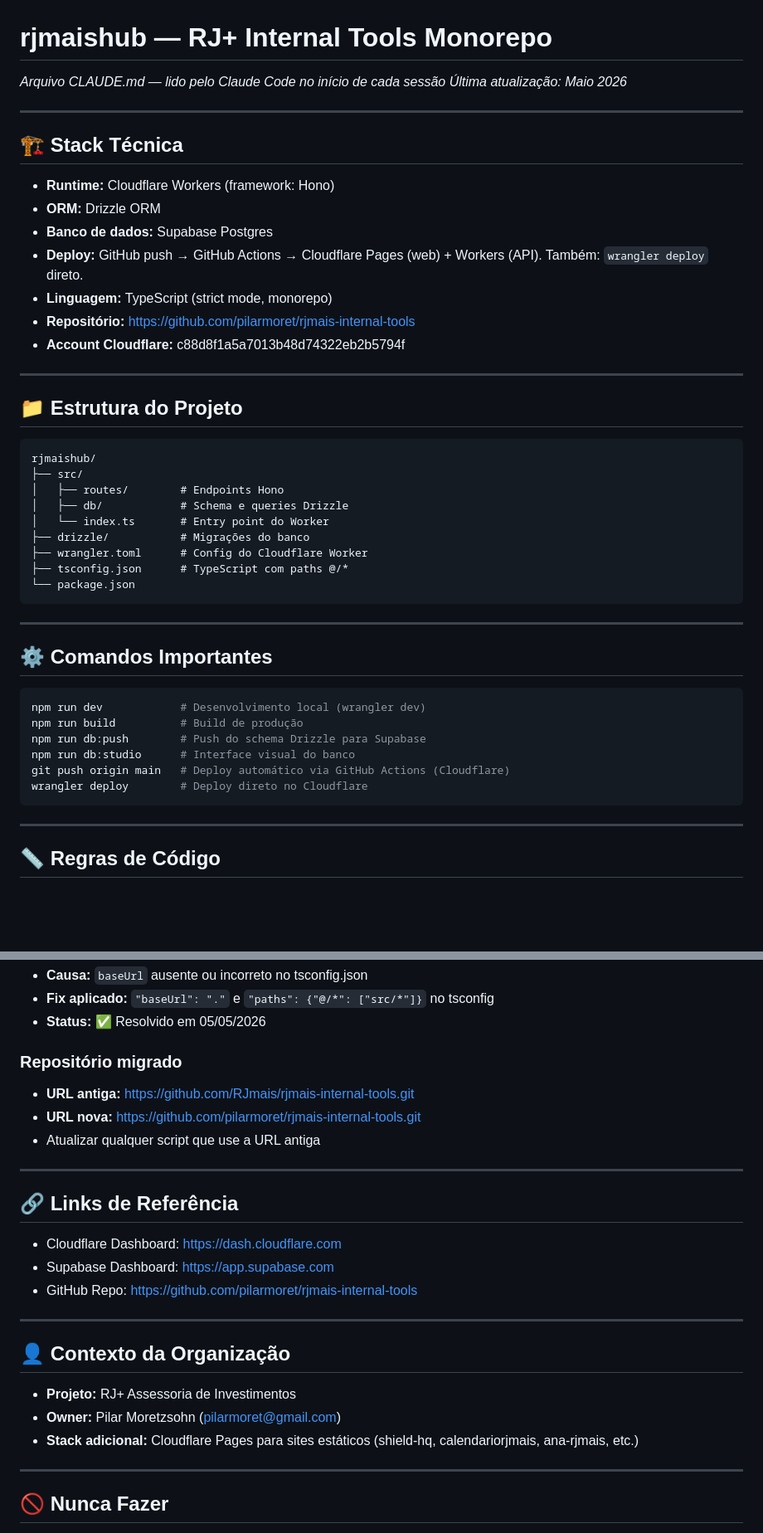
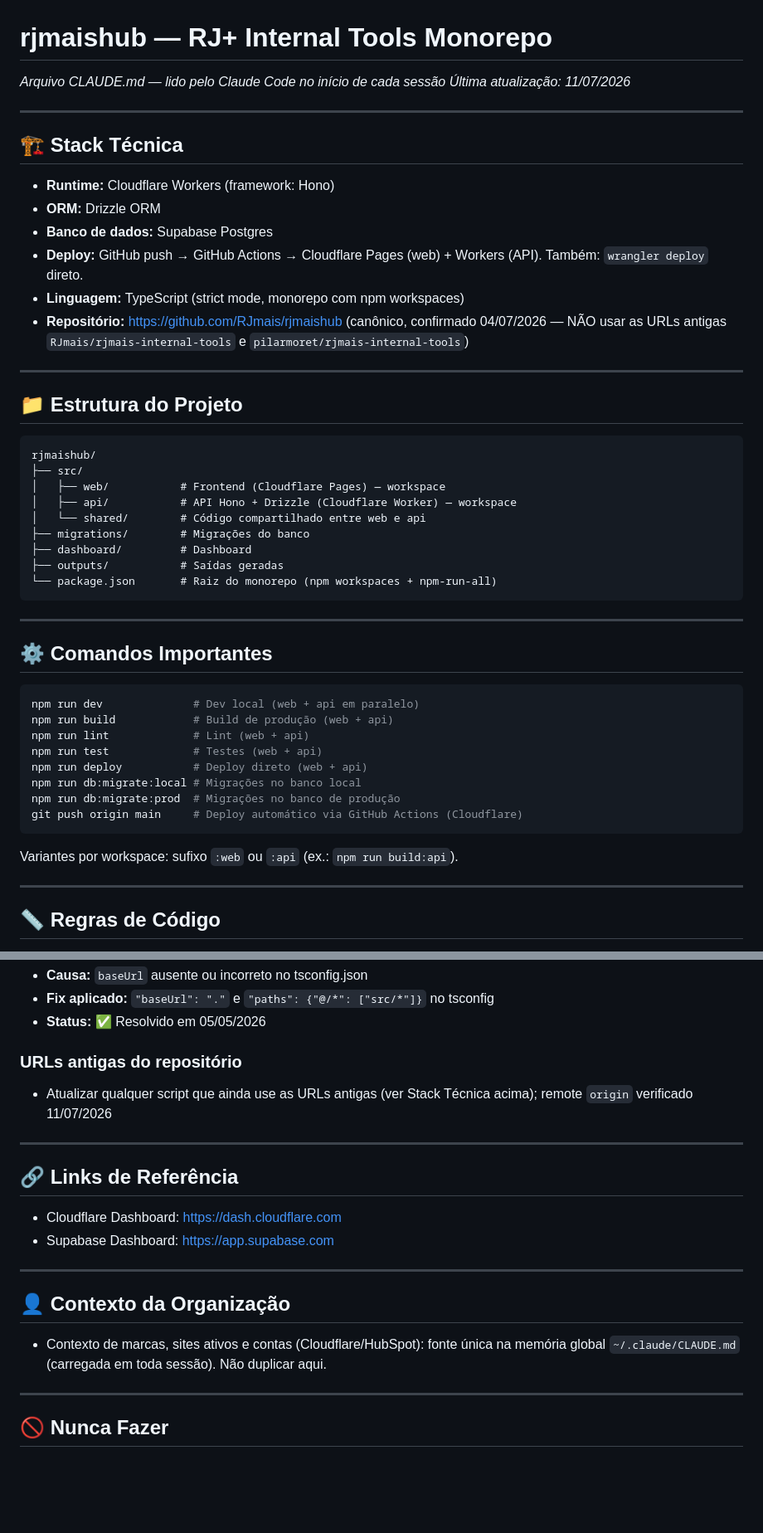
Before and after one commit to RJmais/rjmaishub, a Markdown page: CLAUDE.md, 2 parts joined by grey strips. Shown at 83% size. Rendered like a GitHub page; blank space fills up the shorter version.

Commit message:
docs: update CLAUDE.md — correct repo URL, real monorepo structure and scripts, single-source policy
- Fix repository URL: canonical is RJmais/rjmaishub (old pilarmoret/rjmais-internal-tools was wrong)
- Document actual npm-workspaces layout (src/web, src/api, src/shared) and real scripts
- Deduplicate against global memory: ecosystem facts (accounts, org, sites) live in ~/.claude/CLAUDE.md only

Co-Authored-By: Claude Fable 5 <noreply@anthropic.com>

````diff
--- a/CLAUDE.md
+++ b/CLAUDE.md
@@ -1,6 +1,6 @@
 # rjmaishub — RJ+ Internal Tools Monorepo
 *Arquivo CLAUDE.md — lido pelo Claude Code no início de cada sessão*
-*Última atualização: Maio 2026*
+*Última atualização: 11/07/2026*
 
 ---
 
@@ -10,9 +10,8 @@
 - **ORM:** Drizzle ORM
 - **Banco de dados:** Supabase Postgres
 - **Deploy:** GitHub push → GitHub Actions → Cloudflare Pages (web) + Workers (API). Também: `wrangler deploy` direto.
-- **Linguagem:** TypeScript (strict mode, monorepo)
-- **Repositório:** https://github.com/pilarmoret/rjmais-internal-tools
-- **Account Cloudflare:** c88d8f1a5a7013b48d74322eb2b5794f
+- **Linguagem:** TypeScript (strict mode, monorepo com npm workspaces)
+- **Repositório:** https://github.com/RJmais/rjmaishub (canônico, confirmado 04/07/2026 — NÃO usar as URLs antigas `RJmais/rjmais-internal-tools` e `pilarmoret/rjmais-internal-tools`)
 
 ---
 
@@ -21,13 +20,13 @@
 ```
 rjmaishub/
 ├── src/
-│   ├── routes/        # Endpoints Hono
-│   ├── db/            # Schema e queries Drizzle
-│   └── index.ts       # Entry point do Worker
-├── drizzle/           # Migrações do banco
-├── wrangler.toml      # Config do Cloudflare Worker
-├── tsconfig.json      # TypeScript com paths @/*
-└── package.json
+│   ├── web/           # Frontend (Cloudflare Pages) — workspace
+│   ├── api/           # API Hono + Drizzle (Cloudflare Worker) — workspace
+│   └── shared/        # Código compartilhado entre web e api
+├── migrations/        # Migrações do banco
+├── dashboard/         # Dashboard
+├── outputs/           # Saídas geradas
+└── package.json       # Raiz do monorepo (npm workspaces + npm-run-all)
 ```
 
 ---
@@ -35,13 +34,16 @@ rjmaishub/
 ## ⚙️ Comandos Importantes
 
 ```bash
-npm run dev            # Desenvolvimento local (wrangler dev)
-npm run build          # Build de produção
-npm run db:push        # Push do schema Drizzle para Supabase
-npm run db:studio      # Interface visual do banco
-git push origin main   # Deploy automático via GitHub Actions (Cloudflare)
-wrangler deploy        # Deploy direto no Cloudflare
+npm run dev              # Dev local (web + api em paralelo)
+npm run build            # Build de produção (web + api)
+npm run lint             # Lint (web + api)
+npm run test             # Testes (web + api)
+npm run deploy           # Deploy direto (web + api)
+npm run db:migrate:local # Migrações no banco local
+npm run db:migrate:prod  # Migrações no banco de produção
+git push origin main     # Deploy automático via GitHub Actions (Cloudflare)
 ```
+Variantes por workspace: sufixo `:web` ou `:api` (ex.: `npm run build:api`).
 
 ---
 
@@ -67,10 +69,8 @@ wrangler deploy        # Deploy direto no Cloudflare
 - **Fix aplicado:** `"baseUrl": "."` e `"paths": {"@/*": ["src/*"]}` no tsconfig
 - **Status:** ✅ Resolvido em 05/05/2026
 
-### Repositório migrado
-- **URL antiga:** https://github.com/RJmais/rjmais-internal-tools.git
-- **URL nova:** https://github.com/pilarmoret/rjmais-internal-tools.git
-- Atualizar qualquer script que use a URL antiga
+### URLs antigas do repositório
+- Atualizar qualquer script que ainda use as URLs antigas (ver Stack Técnica acima); remote `origin` verificado 11/07/2026
 
 ---
 
@@ -78,15 +78,12 @@ wrangler deploy        # Deploy direto no Cloudflare
 
 - Cloudflare Dashboard: https://dash.cloudflare.com
 - Supabase Dashboard: https://app.supabase.com
-- GitHub Repo: https://github.com/pilarmoret/rjmais-internal-tools
 
 ---
 
 ## 👤 Contexto da Organização
 
-- **Projeto:** RJ+ Assessoria de Investimentos
-- **Owner:** Pilar Moretzsohn (pilarmoret@gmail.com)
-- **Stack adicional:** Cloudflare Pages para sites estáticos (shield-hq, calendariorjmais, ana-rjmais, etc.)
+- Contexto de marcas, sites ativos e contas (Cloudflare/HubSpot): fonte única na memória global `~/.claude/CLAUDE.md` (carregada em toda sessão). Não duplicar aqui.
 
 ---
 
````
